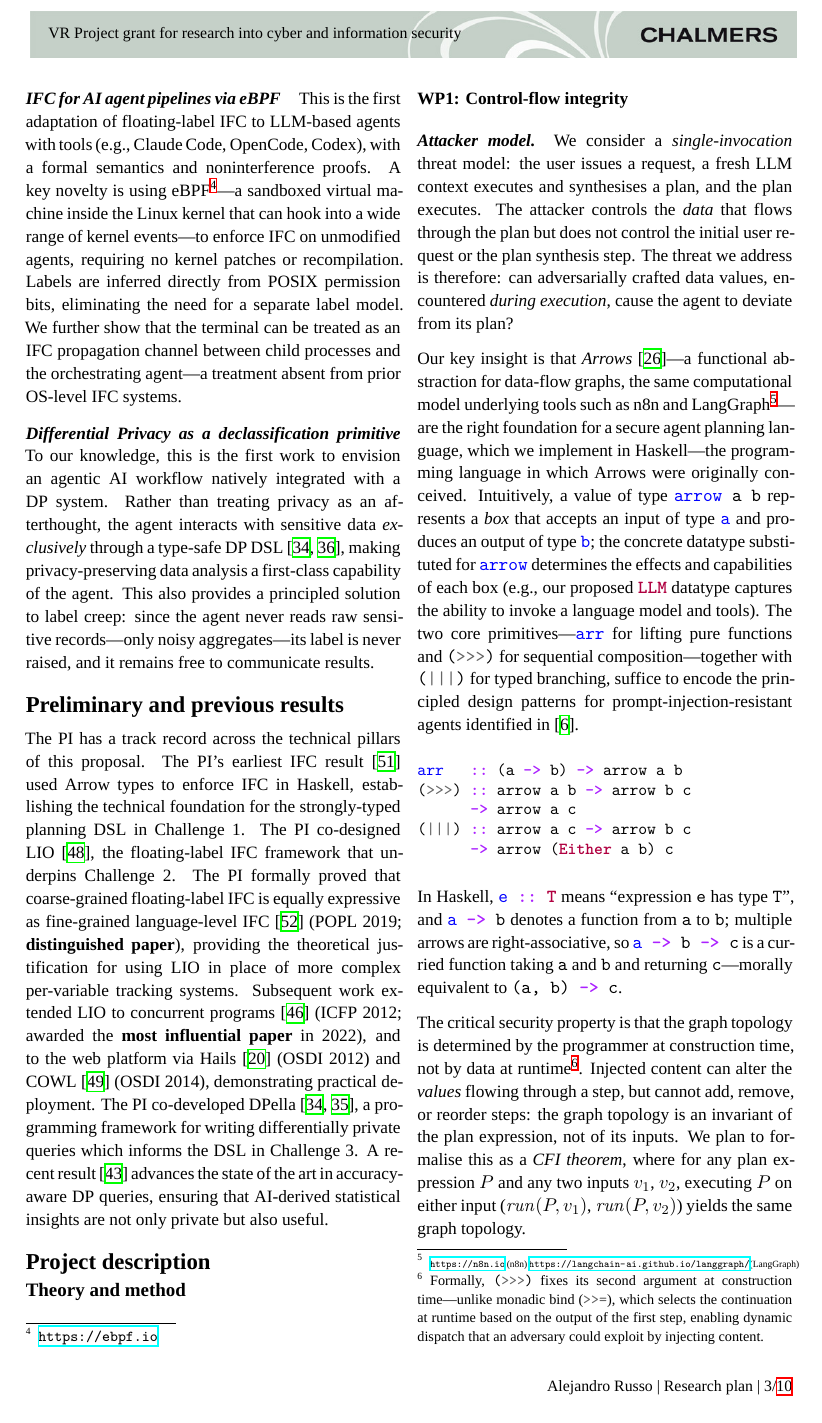
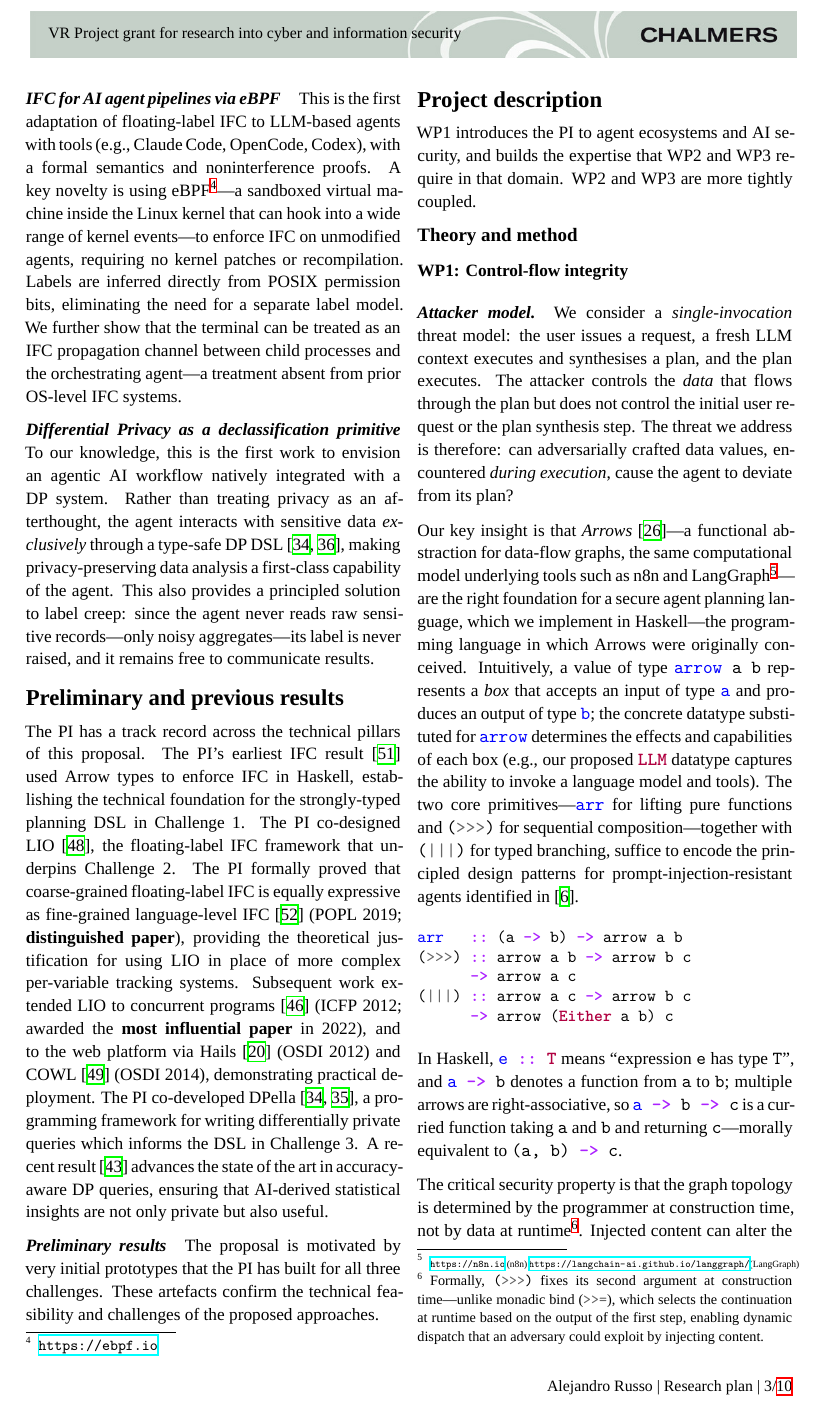
Before and after one commit to alejandrorusso/vr-ai-ifc-dp, a LaTeX document (proposal.tex): page 3 of 10. Compiled offline with XeLaTeX; a missing font is replaced by an installed copy or a similar font; a LaTeX package or settings file that is missing is left out.

Commit message:
critics from the AI fixes

```diff
--- a/proposal.tex
+++ b/proposal.tex
@@ -386,32 +389,22 @@ A recent result~\cite{Russo:CCS25} advances the state of the art in accuracy-awa
 DP queries, ensuring that AI-derived statistical insights are not only private
 but also useful.
 %
-% \paragraph{Preliminary results} The PI has already produced concrete
-% artefacts for all three challenges. % For Challenge~1, a Haskell prototype
-% (\texttt{arrow-ai}) implements an Arrow-based planning DSL in which agent
-% plans are typed computation graphs composed with the \texttt{>>>} combinator;
-% tool invocations are drawn from a GADT of commands, so injected content
-% cannot introduce plan transitions that were not present at construction time.
-% % For Challenge~2, \texttt{mcp-ifc} provides a Volpano-Smith-style type
-% system for AI agent programs: types carry security labels, the program
-% counter tracks implicit flows, and LLM calls are distinguished from MCP tool
-% calls by distinct typing rules. % A key novelty is the \emph{Shield String}
-% type: tool and LLM outputs are opaque by default and can only be passed to
-% further tools or sanitised before consumption, blocking prompt injection at
-% the type level. % For the eBPF deployment strategy, \texttt{ai-labels} is a
-% working BPF-LSM prototype that attaches to \texttt{file\_open} and
-% \texttt{file\_permission} kernel hooks to enforce monotone label joins on
-% reads and write-blocking when the process label exceeds the target file's
-% label---without touching user-space MCP servers; the test suite passes 11/11
-% cases on a QEMU Linux VM.
+\paragraph{Preliminary results}
+The proposal is motivated by very initial prototypes that the PI has built
+for all three challenges.
 %
+These artefacts confirm the technical feasibility and challenges of the
+proposed approaches.
 
 
 %%%%%%%%%%%%%%%%%%%%%%%%%%%%%%%%%%%%%%%%%%%%%%%%%%%%%%%%%%%%%%%%%%%%%%%%%%%%%%%%
 \section{Project description} \label{sec:description}
 %%%%%%%%%%%%%%%%%%%%%%%%%%%%%%%%%%%%%%%%%%%%%%%%%%%%%%%%%%%%%%%%%%%%%%%%%%%%%%%%
 
-%%% TO KEEP
+WP1 introduces the PI to agent ecosystems and AI security, and builds the expertise that
+WP2 and WP3 require in that domain.
+%
+WP2 and WP3 are more tightly coupled.
 
 \subsection{Theory and method}
 
```
Also changed, not shown: proposal.tex (9 more changed lines).
